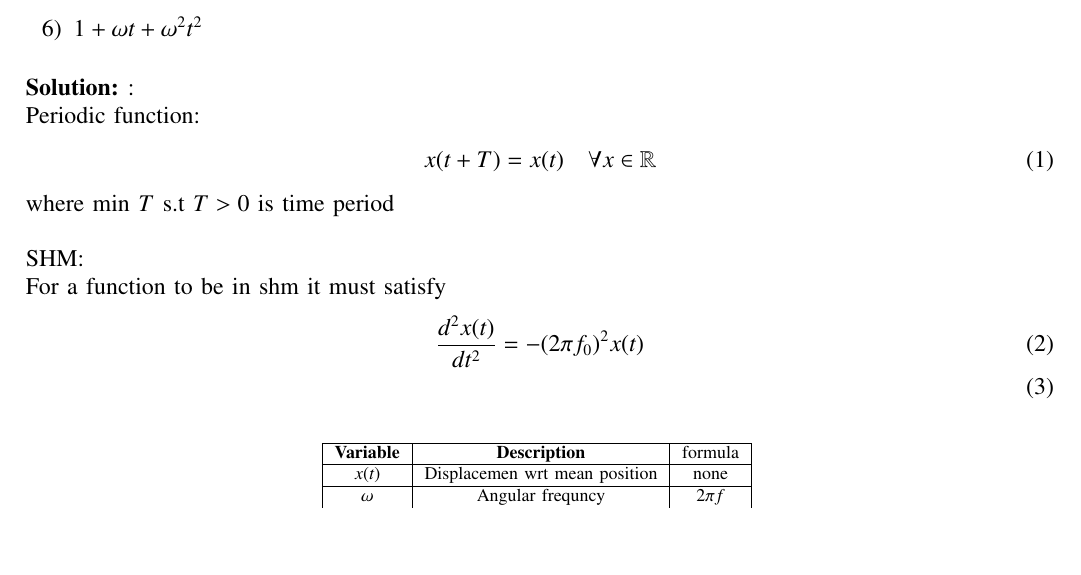
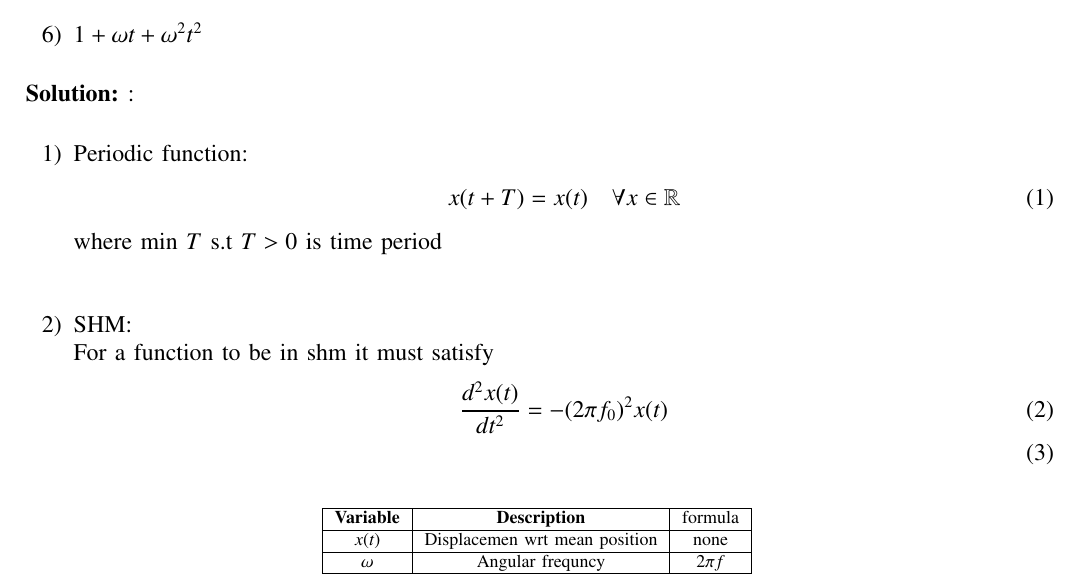
Before and after one commit to Dhyana2904/EE1205, a LaTeX problem sheet (assignment_1/assignment1.tex): part of page 1 of 9, cut so that both start at the same text, the shorter picture padded with empty space. Compiled offline with pdfLaTeX.

Commit message:
Update assignment1.tex

```diff
--- a/assignment_1/assignment1.tex
+++ b/assignment_1/assignment1.tex
@@ -65,17 +65,19 @@
  \item $1+\omega t+\omega^2 t^2$\\
   \end{enumerate}
  \solution:\\
-   Periodic function:
+ \begin{enumerate}
+  \item Periodic function:
    \begin{align}
 x(t+T) = x(t) \quad \forall x \in \mathbb{R}
 \end{align}
  where min $T$ s.t $T>0$ is time period\\
  \\
-    SHM:\\
+  \item  SHM:\\
     For a function to be in shm it must satisfy
     \begin{align}
    \frac{d^2 x(t)}{dt^2} = - (2\pi f_0)^2 x(t)\\
       \end{align}
+      \end{enumerate}
    \begin{enumerate}
    \begin{table}[!ht]
     \centering
```
